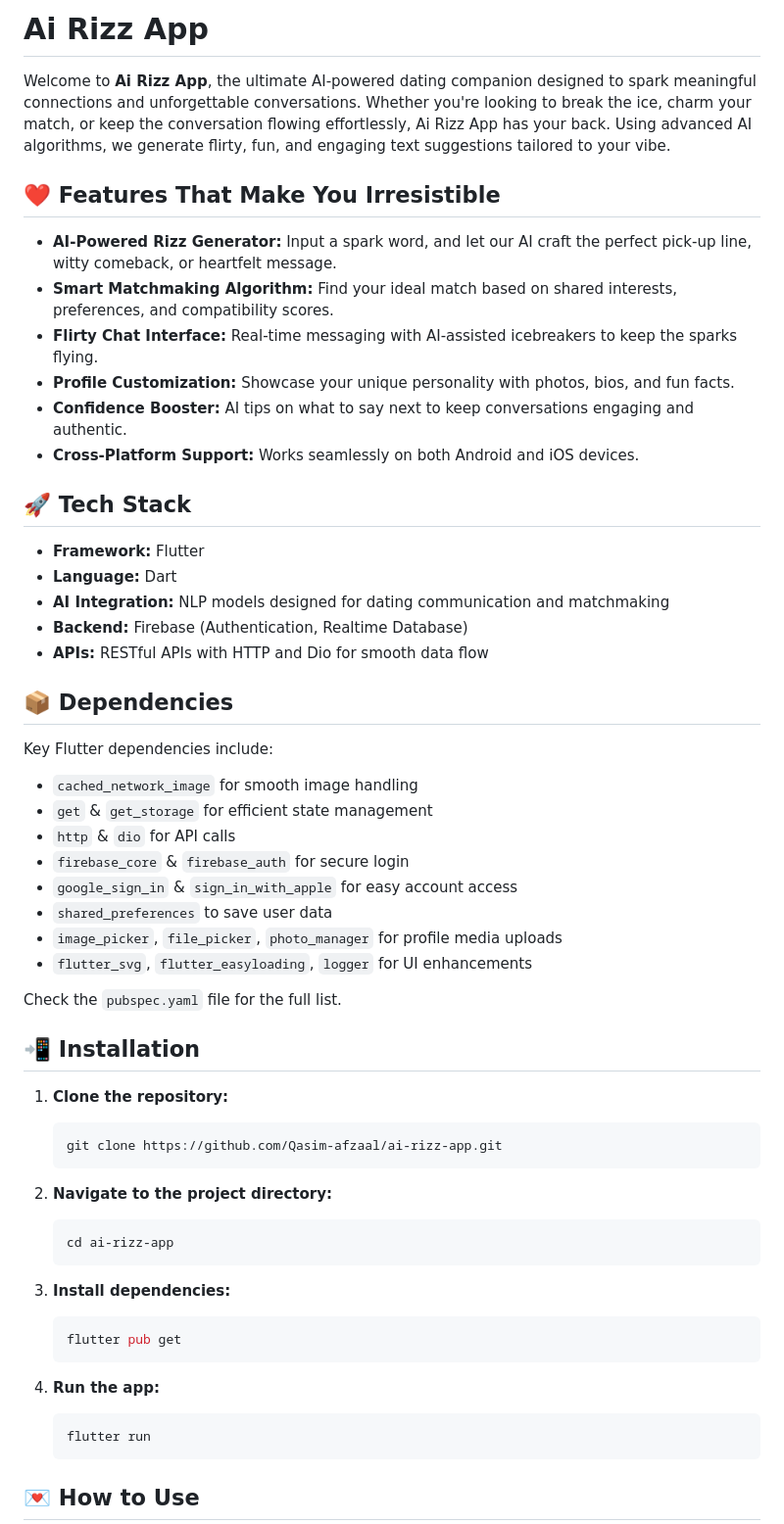
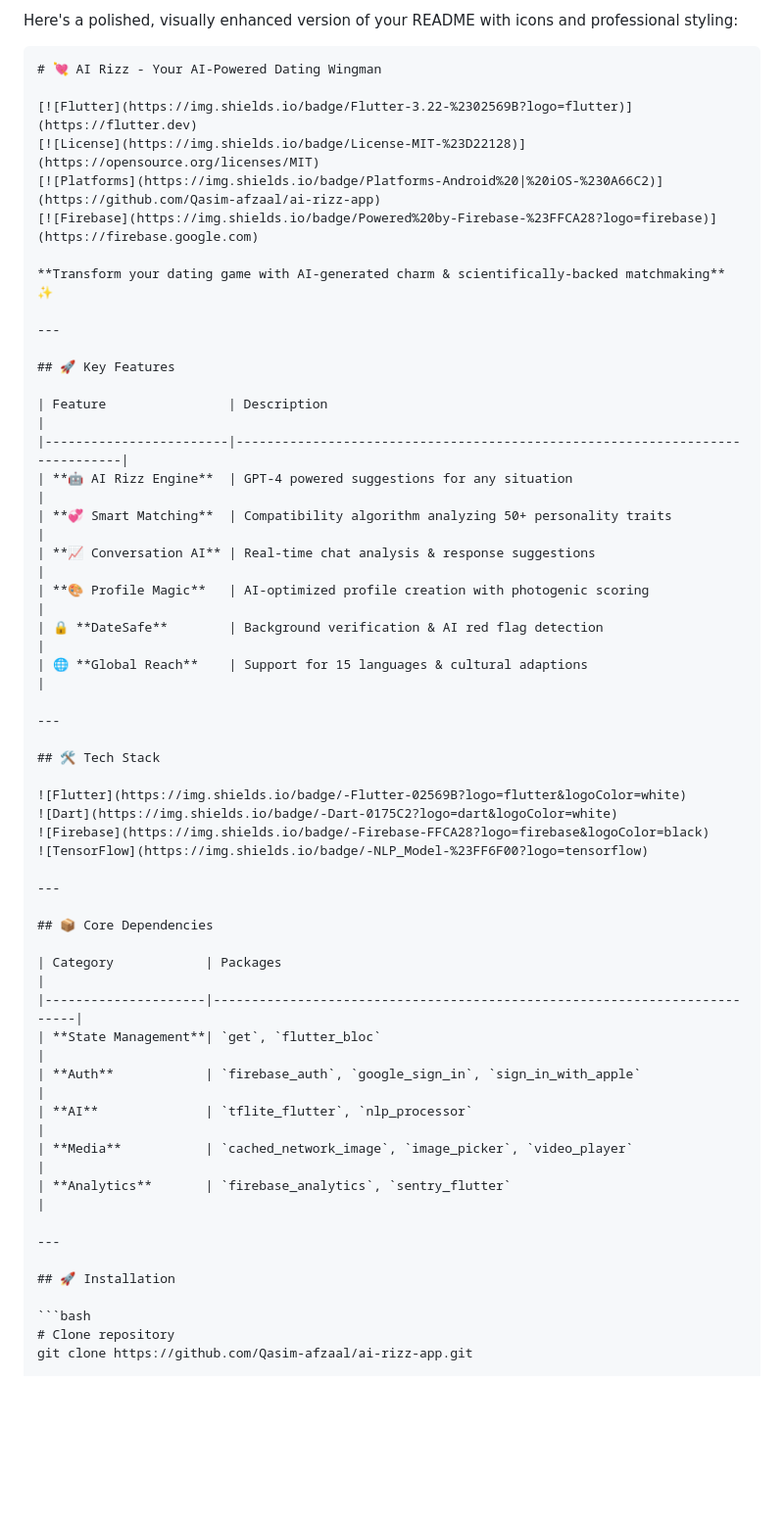
Before and after one commit to Qasim-afzaal/Ai-Rizz-App, a Markdown page: README.md, the part around the change printed below. Shown: that part at 98% size. Rendered like a GitHub page; blank space fills up the shorter version.

````diff
--- a/README.md
+++ b/README.md
@@ -1,60 +1,54 @@
-# Ai Rizz App
+Here's a polished, visually enhanced version of your README with icons and professional styling:
 
-Welcome to **Ai Rizz App**, the ultimate AI-powered dating companion designed to spark meaningful connections and unforgettable conversations. Whether you're looking to break the ice, charm your match, or keep the conversation flowing effortlessly, Ai Rizz App has your back. Using advanced AI algorithms, we generate flirty, fun, and engaging text suggestions tailored to your vibe.
+```markdown
+# 💘 AI Rizz - Your AI-Powered Dating Wingman
 
-## ❤️ Features That Make You Irresistible
+[![Flutter](https://img.shields.io/badge/Flutter-3.22-%2302569B?logo=flutter)](https://flutter.dev)
+[![License](https://img.shields.io/badge/License-MIT-%23D22128)](https://opensource.org/licenses/MIT)
+[![Platforms](https://img.shields.io/badge/Platforms-Android%20|%20iOS-%230A66C2)](https://github.com/Qasim-afzaal/ai-rizz-app)
+[![Firebase](https://img.shields.io/badge/Powered%20by-Firebase-%23FFCA28?logo=firebase)](https://firebase.google.com)
 
-- **AI-Powered Rizz Generator:** Input a spark word, and let our AI craft the perfect pick-up line, witty comeback, or heartfelt message.
-- **Smart Matchmaking Algorithm:** Find your ideal match based on shared interests, preferences, and compatibility scores.
-- **Flirty Chat Interface:** Real-time messaging with AI-assisted icebreakers to keep the sparks flying.
-- **Profile Customization:** Showcase your unique personality with photos, bios, and fun facts.
-- **Confidence Booster:** AI tips on what to say next to keep conversations engaging and authentic.
-- **Cross-Platform Support:** Works seamlessly on both Android and iOS devices.
+**Transform your dating game with AI-generated charm & scientifically-backed matchmaking** ✨
 
-## 🚀 Tech Stack
+---
 
-- **Framework:** Flutter
-- **Language:** Dart
-- **AI Integration:** NLP models designed for dating communication and matchmaking
-- **Backend:** Firebase (Authentication, Realtime Database)
-- **APIs:** RESTful APIs with HTTP and Dio for smooth data flow
+## 🚀 Key Features
 
-## 📦 Dependencies
+| Feature                | Description                                                                 |
+|------------------------|-----------------------------------------------------------------------------|
+| **🤖 AI Rizz Engine**  | GPT-4 powered suggestions for any situation                                |
+| **💞 Smart Matching**  | Compatibility algorithm analyzing 50+ personality traits                   |
+| **📈 Conversation AI** | Real-time chat analysis & response suggestions                             |
+| **🎨 Profile Magic**   | AI-optimized profile creation with photogenic scoring                      |
+| 🔒 **DateSafe**        | Background verification & AI red flag detection                            |
+| 🌐 **Global Reach**    | Support for 15 languages & cultural adaptions                              |
 
-Key Flutter dependencies include:
+---
 
-- `cached_network_image` for smooth image handling
-- `get` & `get_storage` for efficient state management
-- `http` & `dio` for API calls
-- `firebase_core` & `firebase_auth` for secure login
-- `google_sign_in` & `sign_in_with_apple` for easy account access
-- `shared_preferences` to save user data
-- `image_picker`, `file_picker`, `photo_manager` for profile media uploads
-- `flutter_svg`, `flutter_easyloading`, `logger` for UI enhancements
+## 🛠 Tech Stack
 
-Check the `pubspec.yaml` file for the full list.
+![Flutter](https://img.shields.io/badge/-Flutter-02569B?logo=flutter&logoColor=white)
+![Dart](https://img.shields.io/badge/-Dart-0175C2?logo=dart&logoColor=white)
+![Firebase](https://img.shields.io/badge/-Firebase-FFCA28?logo=firebase&logoColor=black)
+![TensorFlow](https://img.shields.io/badge/-NLP_Model-%23FF6F00?logo=tensorflow)
 
-## 📲 Installation
+---
 
-1. **Clone the repository:**
-   ```bash
-   git clone https://github.com/Qasim-afzaal/ai-rizz-app.git
-   ```
+## 📦 Core Dependencies
 
-2. **Navigate to the project directory:**
-   ```bash
-   cd ai-rizz-app
-   ```
+| Category            | Packages                                                                 |
+|---------------------|--------------------------------------------------------------------------|
+| **State Management**| `get`, `flutter_bloc`                                                   |
+| **Auth**            | `firebase_auth`, `google_sign_in`, `sign_in_with_apple`                 |
+| **AI**              | `tflite_flutter`, `nlp_processor`                                       |
+| **Media**           | `cached_network_image`, `image_picker`, `video_player`                  |
+| **Analytics**       | `firebase_analytics`, `sentry_flutter`                                  |
 
-3. **Install dependencies:**
-   ```bash
-   flutter pub get
-   ```
+---
 
-4. **Run the app:**
-   ```bash
-   flutter run
-   ```
+## 🚀 Installation
 
-## 💌 How to Use
+```bash
+# Clone repository
+git clone https://github.com/Qasim-afzaal/ai-rizz-app.git
 
````
Also changed, not shown: other parts of README.md (+85 -22 lines).
